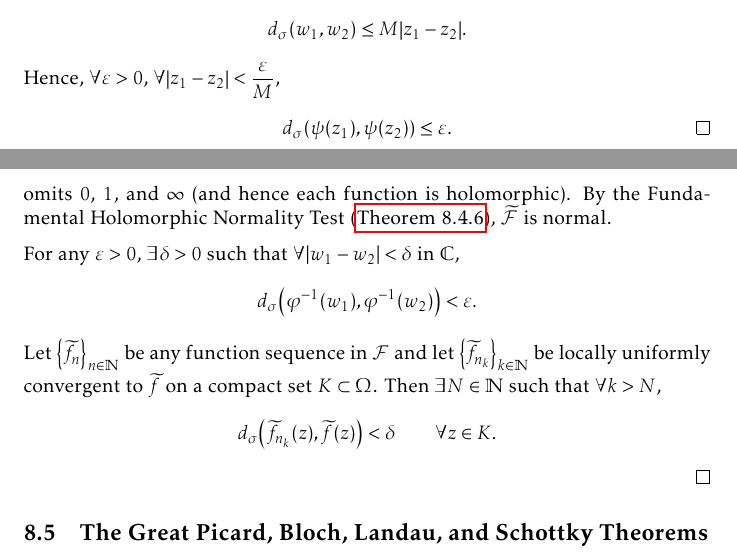
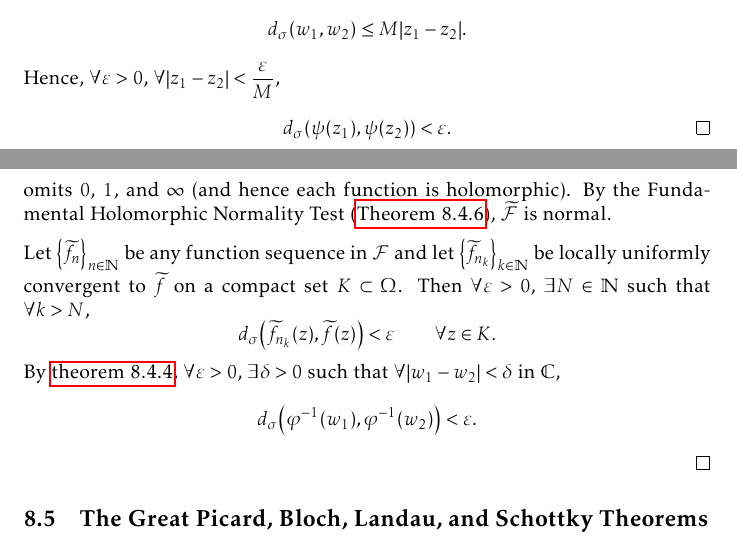
Before and after one commit to slipperking/complex-analysis-latex, a LaTeX document (main.tex): two parts of pages 185 and 189 of 201, joined at a grey line, cut so that both start at the same text. Compiled offline with pdfLaTeX.

Commit message:
overleaf_to_git (Sun Sep 28 12:49:18 2025 -0700): update main.tex from r22298 to r22303

```diff
--- a/main.tex
+++ b/main.tex
@@ -4129,7 +4129,7 @@ Montel's Theorem for holomorphically normal families in \cref{thm:montel} can be
 \begin{proof}
     Let \(\psi(z)=\frac{az+b}{cz+d}\), where \(ad-bc\neq 0\). Then, \[\psi'(z)=\frac{ad-bc}{(cz+d)^2}.\]
     The spherical distance between two points \(w_1=\psi\qty(z_1),w_2=\psi\qty(z_2)\) is given by \[d_\sigma\qty(w_1,w_2)=\inf_{\gamma}\int_\gamma \psi^\sharp(z)\abs{\ddz}=\inf_{\gamma}\int_\gamma\frac{2\abs{\frac{ad-bc}{(cz+d)^2}}}{1+\abs{\frac{az+b}{cz+d}}^2}\abs{\ddz}\] where \(\gamma\) joins \(z_1\) and \(z_2\). The spherical distance is bounded by the integral over the Euclidean straight line \(\gamma'\) joining \(z_1\) and \(z_2\):
-    \[d_\sigma\qty(w_1,w_2)\leq\int_{\gamma'}\frac{2\abs{ad-bc}}{\abs{cz+d}^2+\abs{az+b}^2}\abs{\ddz}.\] Since \(\frac{2\abs{ad-bc}}{\abs{cz+d}^2+\abs{az+b}^2}\to 0\) as \(z\to\infty\) and \(z\mapsto \frac{2\abs{ad-bc}}{\abs{cz+d}^2+\abs{az+b}^2}\in C^0(\mathbb{C})\), it is bounded by some constant \(M\) on \(\mathbb{C}\). Hence, we have \[d_\sigma\qty(w_1,w_2)\leq M\abs{z_1-z_2}.\] Hence, \(\forall \varepsilon>0\), \(\forall \abs{z_1-z_2}<\frac{\varepsilon}{M}\), \[d_\sigma\qty(\psi\qty(z_1),\psi\qty(z_2))\leq\varepsilon.\qedhere\]
+    \[d_\sigma\qty(w_1,w_2)\leq\int_{\gamma'}\frac{2\abs{ad-bc}}{\abs{cz+d}^2+\abs{az+b}^2}\abs{\ddz}.\] Since \(\frac{2\abs{ad-bc}}{\abs{cz+d}^2+\abs{az+b}^2}\to 0\) as \(z\to\infty\) and \(z\mapsto \frac{2\abs{ad-bc}}{\abs{cz+d}^2+\abs{az+b}^2}\in C^0(\mathbb{C})\), it is bounded by some constant \(M\) on \(\mathbb{C}\). Hence, we have \[d_\sigma\qty(w_1,w_2)\leq M\abs{z_1-z_2}.\] Hence, \(\forall \varepsilon>0\), \(\forall \abs{z_1-z_2}<\frac{\varepsilon}{M}\), \[d_\sigma\qty(\psi\qty(z_1),\psi\qty(z_2))<\varepsilon.\qedhere\]
 \end{proof}
 \begin{theorem}[\textsc{Marty's Criterion}]\label{thm:marty}
     A family of meromorphic functions \(\mathcal{F}\) on some \(\Omega\subseteq\mathbb{C}\) is normal if and only if \[\cbraces{f^\sharp}{f\in\mathcal{F}},\] or the family of spherical derivatives, is locally uniformly bounded in \(\Omega\).
@@ -4165,8 +4165,8 @@ Montel's Theorem for holomorphically normal families in \cref{thm:montel} can be
     Let \(\varphi(z)=\frac{(z-\alpha)(\beta-\gamma)}{(z-\gamma)(\beta-\alpha)}\) be a Möbius transformation mapping \(\alpha,\beta,\gamma\) to \(0,1,\infty\), respectively.
     Hence, the family of meromorphic functions \[\widetilde{\mathcal{F}}=\cbraces{\varphi\circ f}{f\in\mathcal{F}}\] omits \(0\), \(1\), and \(\infty\) (and hence each function is holomorphic). By the Fundamental Holomorphic Normality Test (\autoref{thm:fundamentalnormalitytest}), \(\widetilde{\mathcal{F}}\) is normal.
 
-    For any \(\varepsilon>0\), \(\exists\delta>0\) such that \(\forall \abs{w_1-w_2}<\delta\) in \(\mathbb{C}\), \[d_\sigma\qty(\varphi^{-1}\qty(w_1),\varphi^{-1}\qty(w_2))<\varepsilon.\]
-    Let \(\qty{\widetilde{f}_n}_{n\in\mathbb{N}}\) be any function sequence in \(\mathcal{F}\) and let \(\qty{\widetilde{f}_{n_k}}_{k\in\mathbb{N}}\) be locally uniformly convergent to \(\widetilde{f}\) on a compact set \(K\subset\Omega\). Then \(\exists N\in\mathbb{N}\) such that \(\forall k>N\), \[d_\sigma\qty(\widetilde{f}_{n_k}(z),\widetilde{f}(z))<\delta\qquad\forall z\in K.\]
+    Let \(\qty{\widetilde{f}_n}_{n\in\mathbb{N}}\) be any function sequence in \(\mathcal{F}\) and let \(\qty{\widetilde{f}_{n_k}}_{k\in\mathbb{N}}\) be locally uniformly convergent to \(\widetilde{f}\) on a compact set \(K\subset\Omega\). Then \(\forall\varepsilon>0\), \(\exists N\in\mathbb{N}\) such that \(\forall k>N\), \[d_\sigma\qty(\widetilde{f}_{n_k}(z),\widetilde{f}(z))<\varepsilon\qquad\forall z\in K.\]
+By \cref{prop:linearfractionaltransformationuniformlysphericallycontinuous}, \(\forall\varepsilon>0\), \(\exists\delta>0\) such that \(\forall \abs{w_1-w_2}<\delta\) in \(\mathbb{C}\), \[d_\sigma\qty(\varphi^{-1}\qty(w_1),\varphi^{-1}\qty(w_2))<\varepsilon.\]
 \end{proof}
 \subsection{The Great Picard, Bloch, Landau, and Schottky Theorems}
 \begin{theorem}[\textsc{Picard's Great Theorem}]\label{thm:greatpicard}
```
